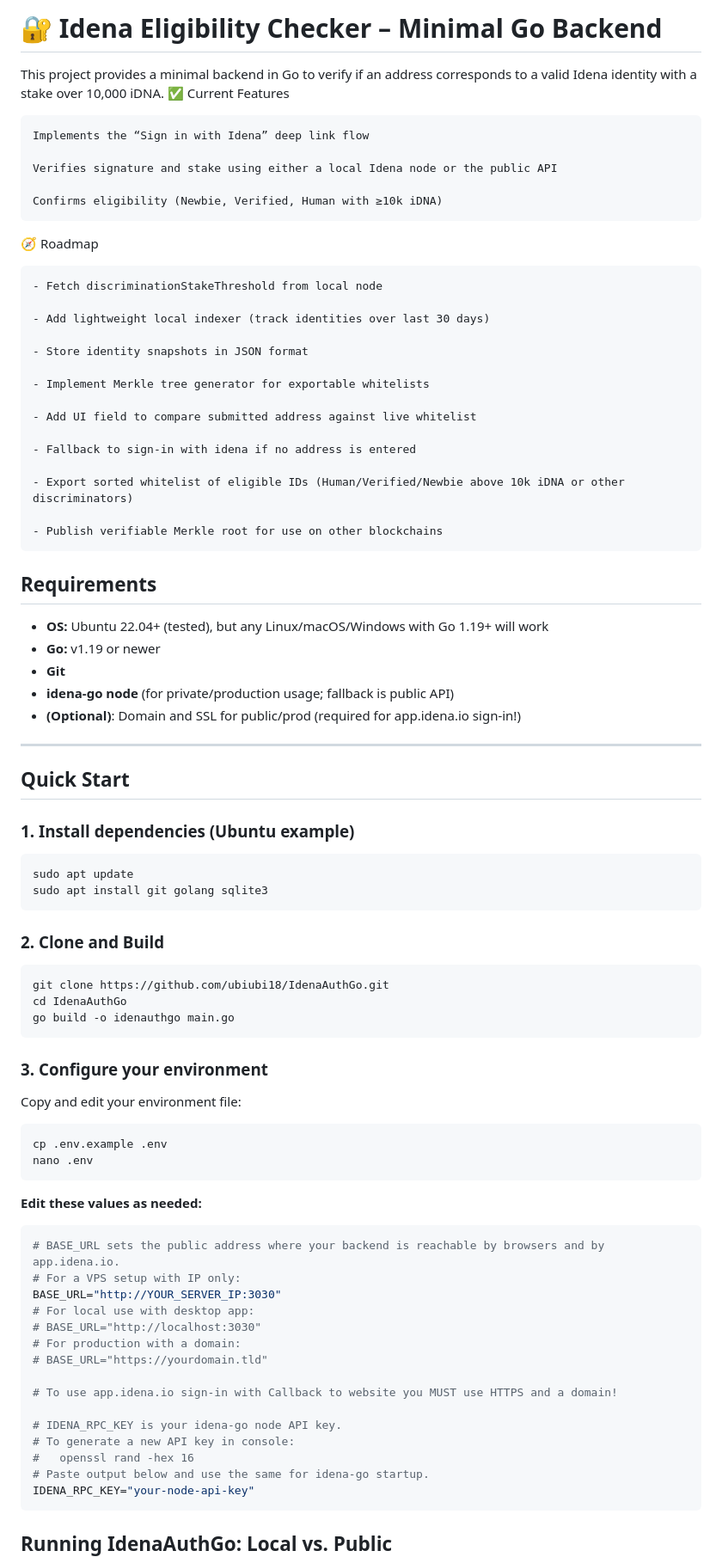
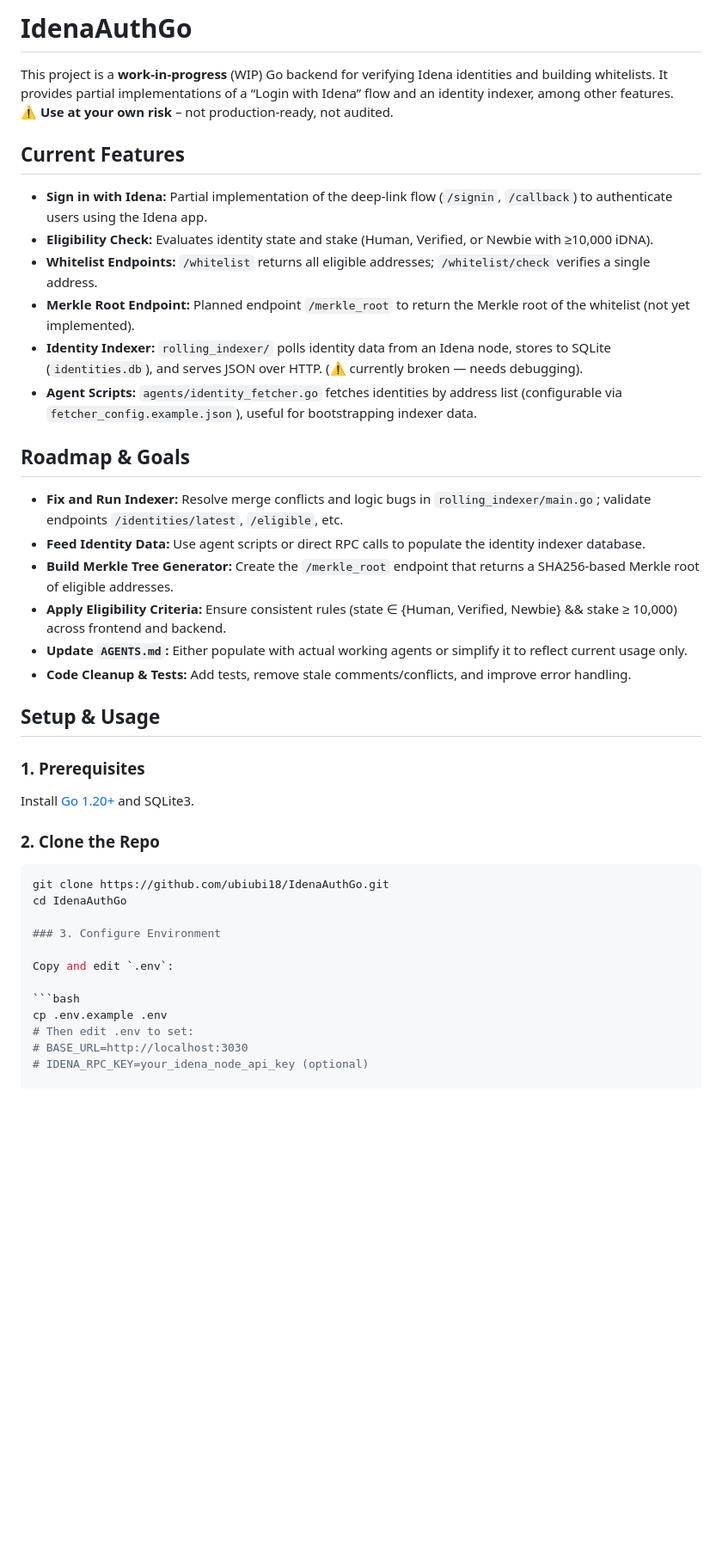
Before and after one commit to ubiubi18/IdenaAuthGo, a Markdown page: README.md, the part around the change printed below. Shown: that part at 86% size. Drawn GitHub-style; blank space fills up the shorter version.

````diff
--- a/README.md
+++ b/README.md
@@ -1,87 +1,45 @@
-# 🔐 Idena Eligibility Checker – Minimal Go Backend
+# IdenaAuthGo
 
-This project provides a minimal backend in Go to verify if an address corresponds to a valid Idena identity with a stake over 10,000 iDNA.
-✅ Current Features
+This project is a **work-in-progress** (WIP) Go backend for verifying Idena identities and building whitelists. It provides partial implementations of a “Login with Idena” flow and an identity indexer, among other features.
+⚠️ **Use at your own risk** – not production-ready, not audited.
 
-    Implements the “Sign in with Idena” deep link flow
+## Current Features
 
-    Verifies signature and stake using either a local Idena node or the public API
+- **Sign in with Idena:** Partial implementation of the deep-link flow (`/signin`, `/callback`) to authenticate users using the Idena app.
+- **Eligibility Check:** Evaluates identity state and stake (Human, Verified, or Newbie with ≥10,000 iDNA).
+- **Whitelist Endpoints:** `/whitelist` returns all eligible addresses; `/whitelist/check` verifies a single address.
+- **Merkle Root Endpoint:** Planned endpoint `/merkle_root` to return the Merkle root of the whitelist (not yet implemented).
+- **Identity Indexer:** `rolling_indexer/` polls identity data from an Idena node, stores to SQLite (`identities.db`), and serves JSON over HTTP. (⚠️ currently broken — needs debugging).
+- **Agent Scripts:** `agents/identity_fetcher.go` fetches identities by address list (configurable via `fetcher_config.example.json`), useful for bootstrapping indexer data.
 
-    Confirms eligibility (Newbie, Verified, Human with ≥10k iDNA)
+## Roadmap & Goals
 
-🧭 Roadmap
+- **Fix and Run Indexer:** Resolve merge conflicts and logic bugs in `rolling_indexer/main.go`; validate endpoints `/identities/latest`, `/eligible`, etc.
+- **Feed Identity Data:** Use agent scripts or direct RPC calls to populate the identity indexer database.
+- **Build Merkle Tree Generator:** Create the `/merkle_root` endpoint that returns a SHA256-based Merkle root of eligible addresses.
+- **Apply Eligibility Criteria:** Ensure consistent rules (state ∈ {Human, Verified, Newbie} && stake ≥ 10,000) across frontend and backend.
+- **Update `AGENTS.md`:** Either populate with actual working agents or simplify it to reflect current usage only.
+- **Code Cleanup & Tests:** Add tests, remove stale comments/conflicts, and improve error handling.
 
-    - Fetch discriminationStakeThreshold from local node
+## Setup & Usage
 
-    - Add lightweight local indexer (track identities over last 30 days)
+### 1. Prerequisites
 
-    - Store identity snapshots in JSON format
+Install [Go 1.20+](https://go.dev/dl/) and SQLite3.
 
-    - Implement Merkle tree generator for exportable whitelists
-
-    - Add UI field to compare submitted address against live whitelist
-
-    - Fallback to sign-in with idena if no address is entered
-
-    - Export sorted whitelist of eligible IDs (Human/Verified/Newbie above 10k iDNA or other discriminators)
-
-    - Publish verifiable Merkle root for use on other blockchains
-
-
-## Requirements
-
-* **OS:** Ubuntu 22.04+ (tested), but any Linux/macOS/Windows with Go 1.19+ will work
-* **Go:** v1.19 or newer
-* **Git**
-* **idena-go node** (for private/production usage; fallback is public API)
-* **(Optional)**: Domain and SSL for public/prod (required for app.idena.io sign-in!)
-
----
-
-## Quick Start
-
-### 1. Install dependencies (Ubuntu example)
-
-```bash
-sudo apt update
-sudo apt install git golang sqlite3
-```
-
-### 2. Clone and Build
+### 2. Clone the Repo
 
 ```bash
 git clone https://github.com/ubiubi18/IdenaAuthGo.git
 cd IdenaAuthGo
-go build -o idenauthgo main.go
-```
 
-### 3. Configure your environment
+### 3. Configure Environment
 
-Copy and edit your environment file:
+Copy and edit `.env`:
 
 ```bash
 cp .env.example .env
-nano .env
-```
+# Then edit .env to set:
+# BASE_URL=http://localhost:3030
+# IDENA_RPC_KEY=your_idena_node_api_key (optional)
 
-**Edit these values as needed:**
-
-```env
-# BASE_URL sets the public address where your backend is reachable by browsers and by app.idena.io.
-# For a VPS setup with IP only:
-BASE_URL="http://YOUR_SERVER_IP:3030"
-# For local use with desktop app:
-# BASE_URL="http://localhost:3030"
-# For production with a domain:
-# BASE_URL="https://yourdomain.tld"
-
-# To use app.idena.io sign-in with Callback to website you MUST use HTTPS and a domain!
-
-# IDENA_RPC_KEY is your idena-go node API key.
-# To generate a new API key in console:
-#   openssl rand -hex 16
-# Paste output below and use the same for idena-go startup.
-IDENA_RPC_KEY="your-node-api-key"
-```
-## Running IdenaAuthGo: Local vs. Public
-
````
Also changed, not shown: other parts of README.md (+70 -79 lines).
